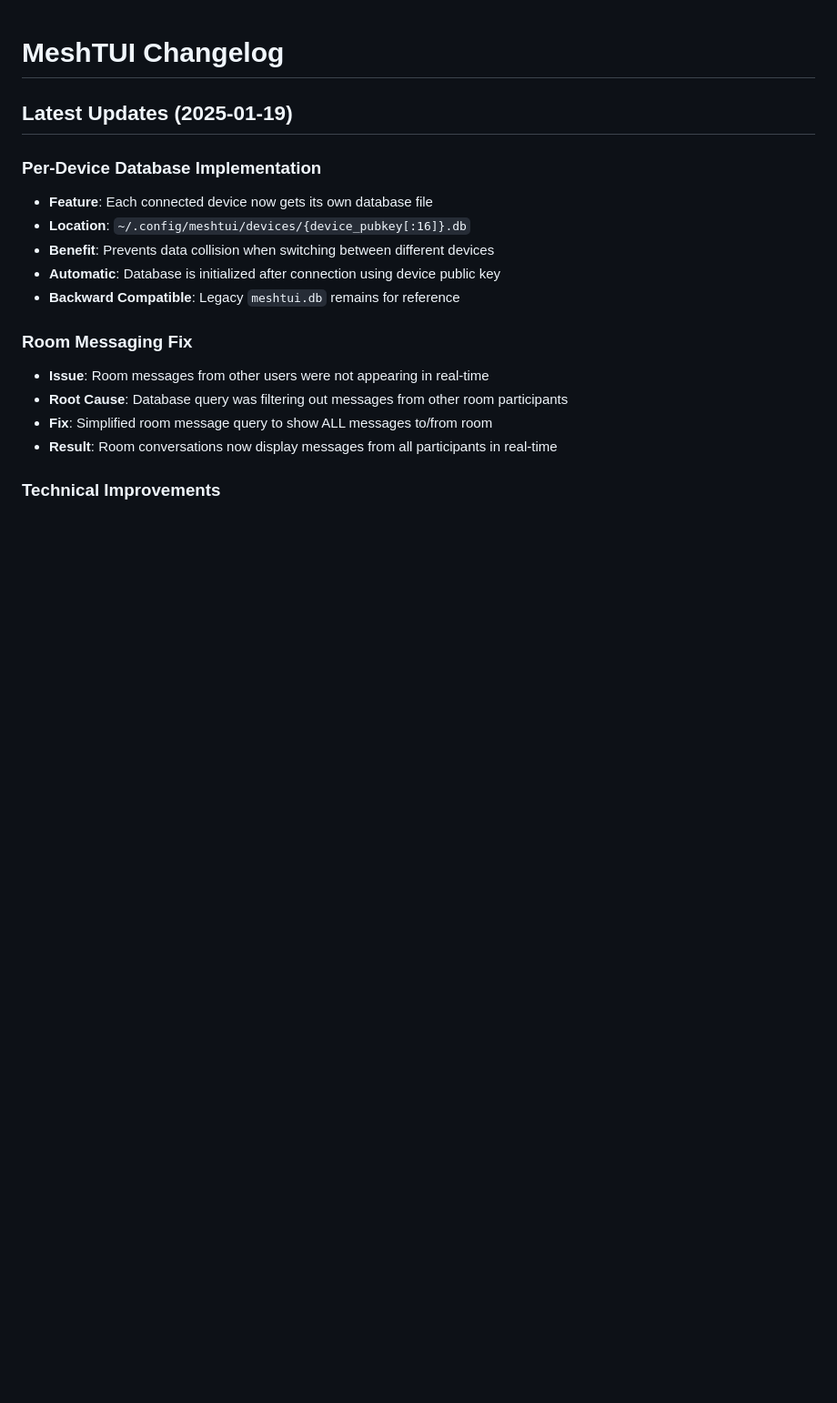
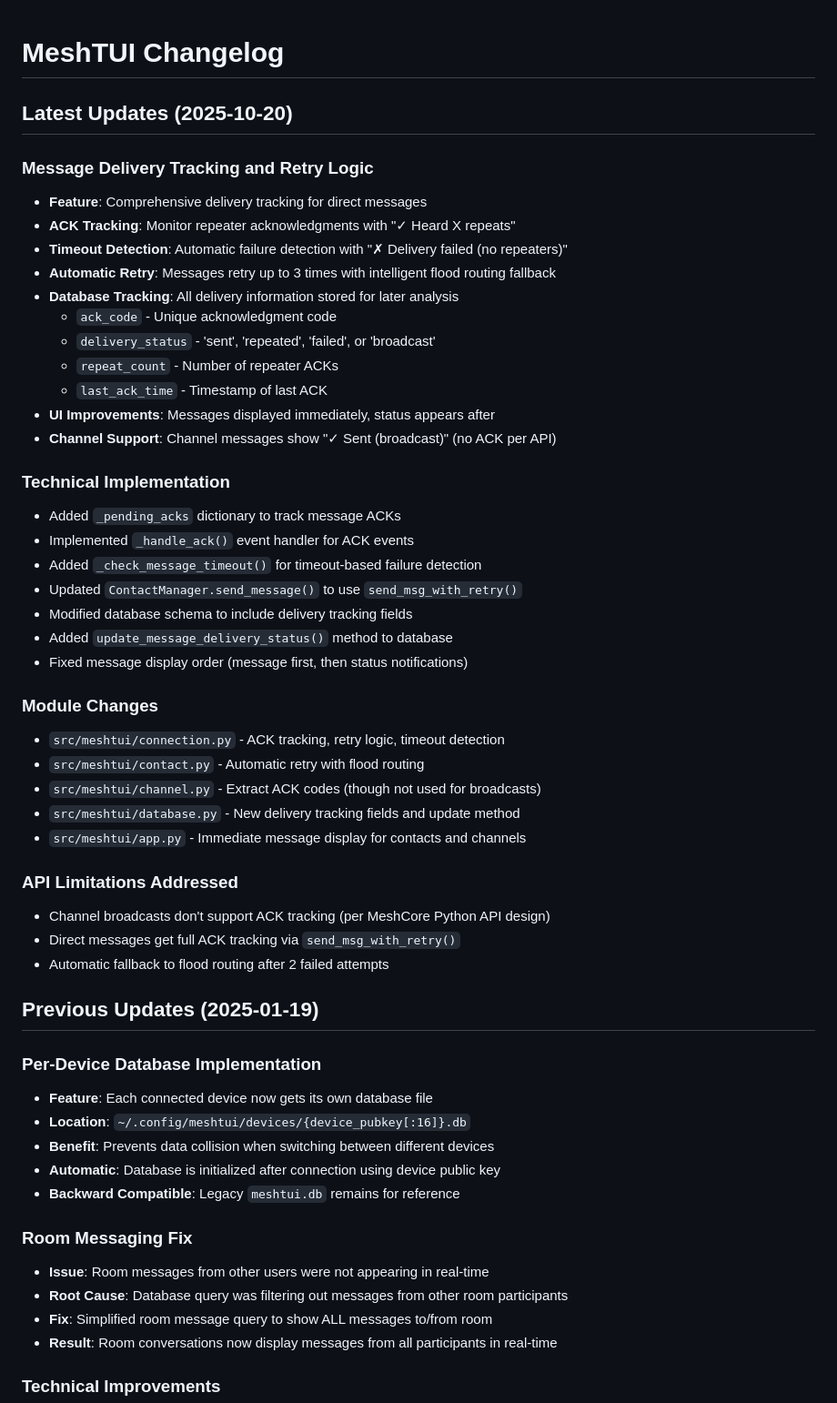
Before and after one commit to ekollof/meshtui, a Markdown page: CHANGES.md, the part around the change. Shown: that part at 91% size. Drawn GitHub-style; blank space fills up the shorter version.

Commit message:
Update documentation for message delivery tracking
- Add delivery tracking features to README.md
- Document ACK tracking, retry logic, and status notifications
- Explain delivery status database fields
- Add delivery tracking section to CHANGES.md
- Document technical implementation and API limitations

```diff
--- a/CHANGES.md
+++ b/CHANGES.md
@@ -1,6 +1,42 @@
 # MeshTUI Changelog
 
-## Latest Updates (2025-01-19)
+## Latest Updates (2025-10-20)
+
+### Message Delivery Tracking and Retry Logic
+- **Feature**: Comprehensive delivery tracking for direct messages
+- **ACK Tracking**: Monitor repeater acknowledgments with "✓ Heard X repeats"
+- **Timeout Detection**: Automatic failure detection with "✗ Delivery failed (no repeaters)"
+- **Automatic Retry**: Messages retry up to 3 times with intelligent flood routing fallback
+- **Database Tracking**: All delivery information stored for later analysis
+  - `ack_code` - Unique acknowledgment code
+  - `delivery_status` - 'sent', 'repeated', 'failed', or 'broadcast'
+  - `repeat_count` - Number of repeater ACKs
+  - `last_ack_time` - Timestamp of last ACK
+- **UI Improvements**: Messages displayed immediately, status appears after
+- **Channel Support**: Channel messages show "✓ Sent (broadcast)" (no ACK per API)
+
+### Technical Implementation
+- Added `_pending_acks` dictionary to track message ACKs
+- Implemented `_handle_ack()` event handler for ACK events
+- Added `_check_message_timeout()` for timeout-based failure detection
+- Updated `ContactManager.send_message()` to use `send_msg_with_retry()`
+- Modified database schema to include delivery tracking fields
+- Added `update_message_delivery_status()` method to database
+- Fixed message display order (message first, then status notifications)
+
+### Module Changes
+- `src/meshtui/connection.py` - ACK tracking, retry logic, timeout detection
+- `src/meshtui/contact.py` - Automatic retry with flood routing
+- `src/meshtui/channel.py` - Extract ACK codes (though not used for broadcasts)
+- `src/meshtui/database.py` - New delivery tracking fields and update method
+- `src/meshtui/app.py` - Immediate message display for contacts and channels
+
+### API Limitations Addressed
+- Channel broadcasts don't support ACK tracking (per MeshCore Python API design)
+- Direct messages get full ACK tracking via `send_msg_with_retry()`
+- Automatic fallback to flood routing after 2 failed attempts
+
+## Previous Updates (2025-01-19)
 
 ### Per-Device Database Implementation
 - **Feature**: Each connected device now gets its own database file
```
Also changed, not shown: README.md (+26 -1 lines).
